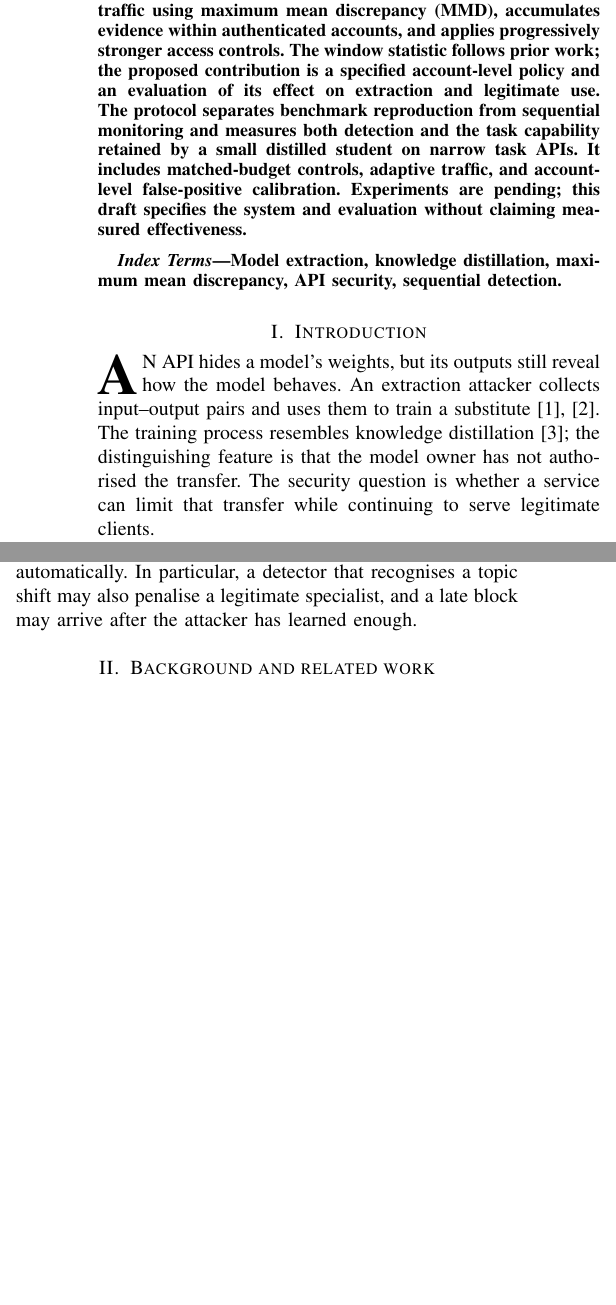
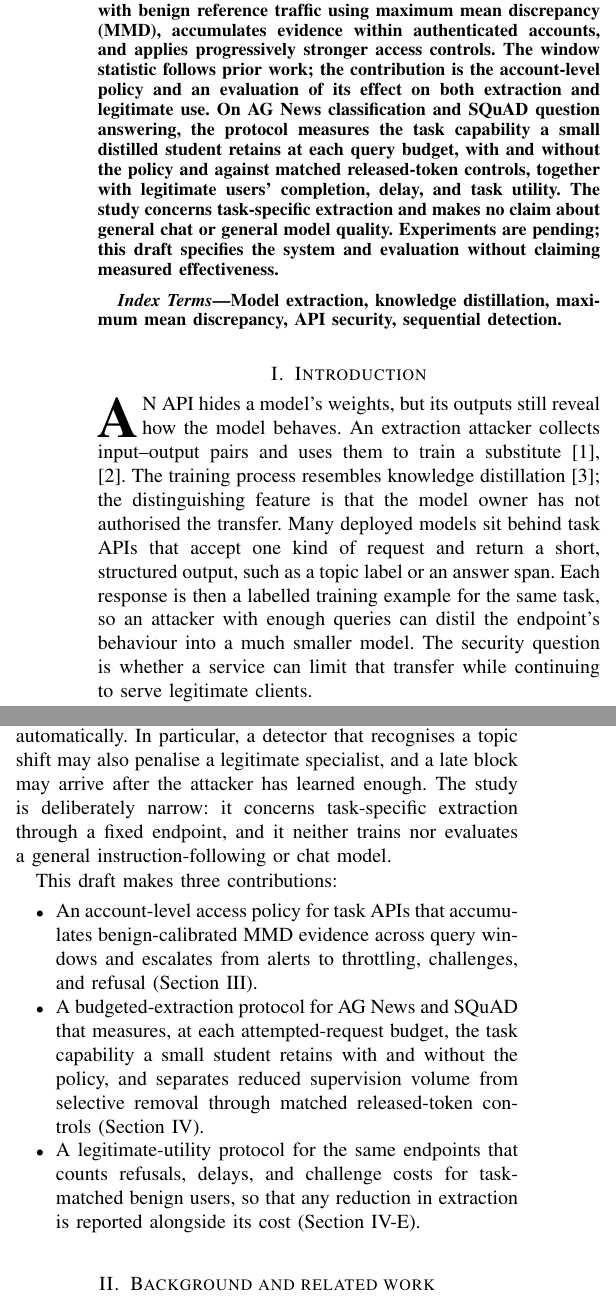
Before and after one commit to SINGH-RAJVEER/TRACE, a LaTeX paper (paper/main.tex): two parts of the columns of page 1 of 11, joined at a grey line, cut so that both start at the same text, the shorter picture padded with empty space. Compiled offline with pdfLaTeX.

Commit message:
docs(paper): frame the abstract and introduction around task-API extraction
Rewrite the abstract and introduction around budgeted extraction from
task APIs and the access policy's effect on extraction and legitimate
utility, and add a three-item contribution list. Remove the wording that
implied a general instruction or chat model, and drop the abstract's
promises of a reproduction track and adaptive traffic, which are decided
separately.

```diff
--- a/paper/main.tex
+++ b/paper/main.tex
@@ -23,20 +23,27 @@
 \maketitle
 
 \begin{abstract}
-Prediction APIs can supply the examples needed to train a substitute model. Detecting this activity is difficult when extraction queries resemble legitimate requests. We propose a wrapper that compares query embeddings with benign reference traffic using maximum mean discrepancy (MMD), accumulates evidence within authenticated accounts, and applies progressively stronger access controls. The window statistic follows prior work; the proposed contribution is a specified account-level policy and an evaluation of its effect on extraction and legitimate use. The protocol separates benchmark reproduction from sequential monitoring and measures both detection and the task capability retained by a small distilled student on narrow task APIs. It includes matched-budget controls, adaptive traffic, and account-level false-positive calibration. Experiments are pending; this draft specifies the system and evaluation without claiming measured effectiveness.
+Task APIs, such as a news classifier or a question-answering endpoint, return outputs that an attacker can collect to train a substitute model for the same task. Detecting this extraction is difficult when its queries resemble legitimate requests to the same endpoint. We study budgeted extraction from task APIs, in which an attacker spends a fixed number of attempted requests to distil a small student, and ask whether an access policy can reduce what that budget buys without denying service to legitimate users. The proposed wrapper compares query embeddings with benign reference traffic using maximum mean discrepancy (MMD), accumulates evidence within authenticated accounts, and applies progressively stronger access controls. The window statistic follows prior work; the contribution is the account-level policy and an evaluation of its effect on both extraction and legitimate use. On AG News classification and SQuAD question answering, the protocol measures the task capability a small distilled student retains at each query budget, with and without the policy and against matched released-token controls, together with legitimate users' completion, delay, and task utility. The study concerns task-specific extraction and makes no claim about general chat or general model quality. Experiments are pending; this draft specifies the system and evaluation without claiming measured effectiveness.
 \end{abstract}
 \begin{IEEEkeywords}
 Model extraction, knowledge distillation, maximum mean discrepancy, API security, sequential detection.
 \end{IEEEkeywords}
 
 \section{Introduction}
-\IEEEPARstart{A}{n} API hides a model's weights, but its outputs still reveal how the model behaves. An extraction attacker collects input--output pairs and uses them to train a substitute~\cite{tramer2016stealing,orekondy2019knockoff}. The training process resembles knowledge distillation~\cite{hinton2015distilling}; the distinguishing feature is that the model owner has not authorised the transfer. The security question is whether a service can limit that transfer while continuing to serve legitimate clients.
+\IEEEPARstart{A}{n} API hides a model's weights, but its outputs still reveal how the model behaves. An extraction attacker collects input--output pairs and uses them to train a substitute~\cite{tramer2016stealing,orekondy2019knockoff}. The training process resembles knowledge distillation~\cite{hinton2015distilling}; the distinguishing feature is that the model owner has not authorised the transfer. Many deployed models sit behind task APIs that accept one kind of request and return a short, structured output, such as a topic label or an answer span. Each response is then a labelled training example for the same task, so an attacker with enough queries can distil the endpoint's behaviour into a much smaller model. The security question is whether a service can limit that transfer while continuing to serve legitimate clients.
 
-Language-model extraction can target a narrow capability rather than a complete copy. Model Leeching transfers task behaviour into a smaller model, while LoRD develops an extraction objective suited to language-model alignment~\cite{birch2023leeching,liang2025lord}. These results make small students relevant to a practical evaluation. A defense should be judged by the capability an attacker retains, not only by whether a detector eventually raises an alert.
+Extraction need not copy a general assistant to cause harm. Model Leeching transfers task behaviour into a smaller model, while LoRD develops an extraction objective suited to language-model alignment~\cite{birch2023leeching,liang2025lord}. These results make narrow, budgeted extraction a practical threat: the attacker's cost is the number of requests it attempts, and its gain is the task capability its student retains. A defense should therefore be judged by how much capability a given budget still buys, not only by whether a detector eventually raises an alert.
 
 Query history provides one possible signal. PRADA examines distances within a client's query stream, and VarDetect monitors changes in a user's latent query distribution~\cite{juuti2019prada,pal2021stateful}. Liu et al. apply benign-calibrated MMD to semantic embeddings of language-model API traffic~\cite{liu2026detector}. Their work motivates the window statistic used here. It does not establish the effectiveness of our proposed account policy, which requires separate calibration and testing.
 
-This paper asks whether accumulated account-level evidence can reduce the amount of useful supervision released before intervention, at an acceptable cost to legitimate users. We specify the scoring rule, the policy, and an evaluation using small students. We distinguish three outcomes: detecting unusual traffic, restricting response collection, and reducing the extracted model's capability. None implies the others automatically. In particular, a detector that recognises a topic shift may also penalise a legitimate specialist, and a late block may arrive after the attacker has learned enough.
+This paper asks whether accumulated account-level evidence can reduce the task capability an attacker extracts within a fixed request budget, at an acceptable cost to legitimate users of the same endpoint. We specify the scoring rule, the policy, and an evaluation on two task APIs, AG News classification and SQuAD question answering, with a small distilled student. We distinguish three outcomes: detecting unusual traffic, restricting response collection, and reducing the extracted model's capability. None implies the others automatically. In particular, a detector that recognises a topic shift may also penalise a legitimate specialist, and a late block may arrive after the attacker has learned enough. The study is deliberately narrow: it concerns task-specific extraction through a fixed endpoint, and it neither trains nor evaluates a general instruction-following or chat model.
+
+This draft makes three contributions:
+\begin{itemize}
+\item An account-level access policy for task APIs that accumulates benign-calibrated MMD evidence across query windows and escalates from alerts to throttling, challenges, and refusal (Section~\ref{sec:system}).
+\item A budgeted-extraction protocol for AG News and SQuAD that measures, at each attempted-request budget, the task capability a small student retains with and without the policy, and separates reduced supervision volume from selective removal through matched released-token controls (Section~\ref{sec:eval}).
+\item A legitimate-utility protocol for the same endpoints that counts refusals, delays, and challenge costs for task-matched benign users, so that any reduction in extraction is reported alongside its cost (Section~\ref{sec:metrics}).
+\end{itemize}
 
 \section{Background and related work}
 \subsection{Extraction and privacy attacks}
```
